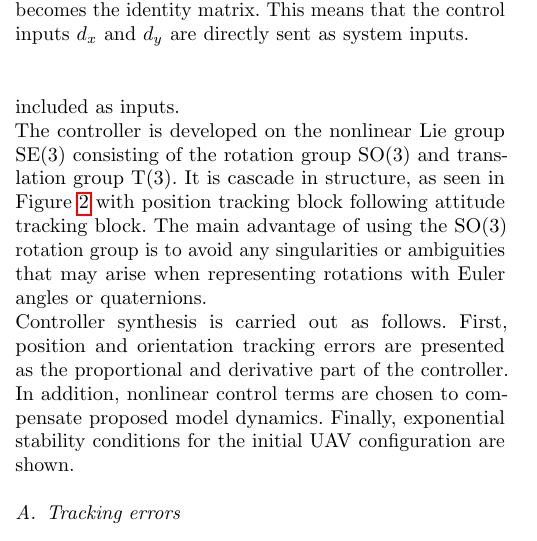
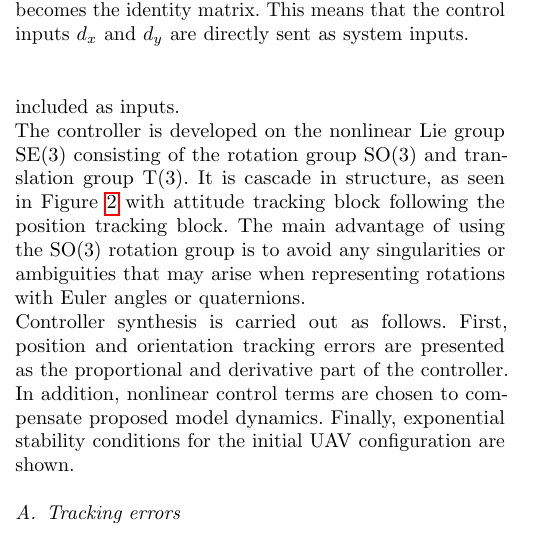
Before and after one commit to lmark1/mmc_geom_clanak, a LaTeX paper (main.tex, which reads content/control.tex): part of one column of page 3 of 7, cut so that both start at the same text. Compiled offline with pdfLaTeX.

Commit message:
Fix invalid controller structure comment.

```diff
--- a/content/control.tex
+++ b/content/control.tex
@@ -1,7 +1,7 @@
 \section{Geometric control on SE(3)} \label{sec:control}
 
 The main focus of the proposed controller is put on position tracking. Therefore, the trajectory consists of a desired position $\textbf{x}_d(t)$ and a desired heading $\textbf{b}_{1,d}(t)$ of the body-fixed frame. Since the given position is known ahead of time, one is able to calculate both desired linear velocity $\textbf{v}_d(t)$ and acceleration $\textbf{a}_d(t)$ which are also inherently included as inputs. \\
-The controller is developed on the nonlinear Lie group SE(3) consisting of the rotation group SO(3) and translation group T(3). It is cascade in structure, as seen in Figure \ref{fig:control_scheme} with position tracking block following attitude tracking block. The main advantage of using the SO(3) rotation group is to avoid any singularities or ambiguities that may arise when representing rotations with Euler angles or quaternions. \\
+The controller is developed on the nonlinear Lie group SE(3) consisting of the rotation group SO(3) and translation group T(3). It is cascade in structure, as seen in Figure \ref{fig:control_scheme} with attitude tracking block following the position tracking block. The main advantage of using the SO(3) rotation group is to avoid any singularities or ambiguities that may arise when representing rotations with Euler angles or quaternions. \\
 Controller synthesis is carried out as follows. First, position and orientation tracking errors are presented as the proportional and derivative part of the controller. In addition, nonlinear control terms are chosen to compensate proposed model dynamics. Finally, exponential stability conditions for the initial UAV configuration are shown.
 
 \begin{figure}
```
